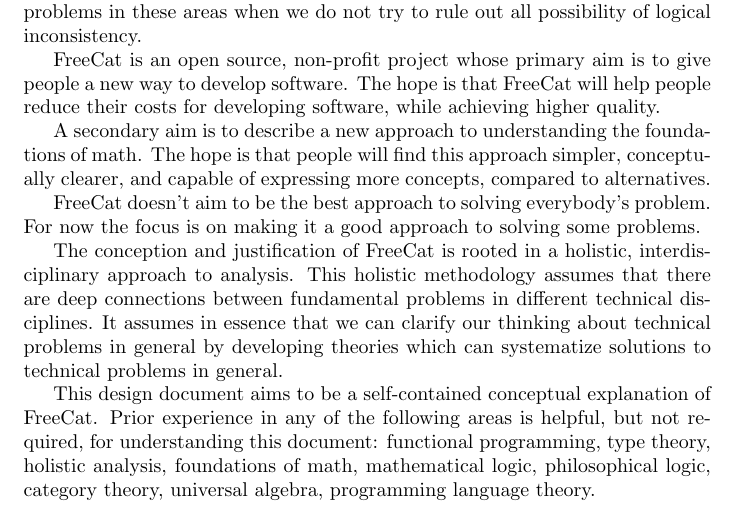
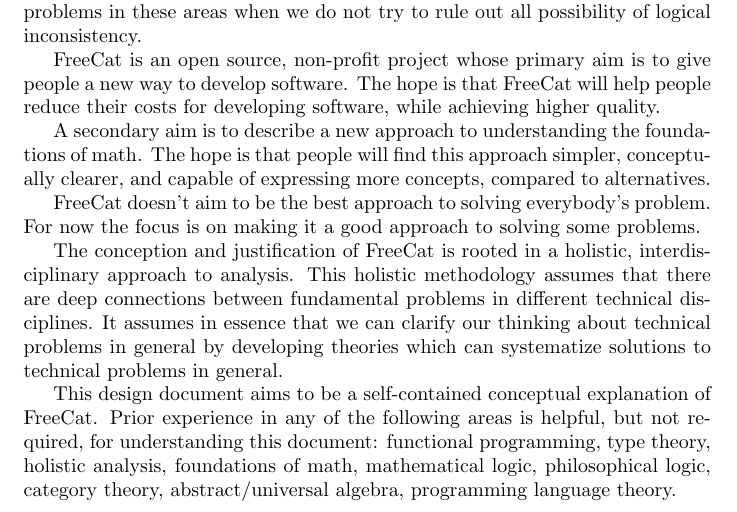
Before and after one commit to morganthomas/freecat, a LaTeX document (doc/design-doc/design-doc.tex): part of the page, cut so that both start at the same text. Compiled offline with pdfLaTeX.

Commit message:
update design doc

```diff
--- a/doc/design-doc/design-doc.tex
+++ b/doc/design-doc/design-doc.tex
@@ -17,6 +17,6 @@
 
 The conception and justification of FreeCat is rooted in a holistic, interdisciplinary approach to analysis. This holistic methodology assumes that there are deep connections between fundamental problems in different technical disciplines. It assumes in essence that we can clarify our thinking about technical problems in general by developing theories which can systematize solutions to technical problems in general.
 
-This design document aims to be a self-contained conceptual explanation of FreeCat. Prior experience in any of the following areas is helpful, but not required, for understanding this document: functional programming, type theory, holistic analysis, foundations of math, mathematical logic, philosophical logic, category theory, universal algebra, programming language theory.
+This design document aims to be a self-contained conceptual explanation of FreeCat. Prior experience in any of the following areas is helpful, but not required, for understanding this document: functional programming, type theory, holistic analysis, foundations of math, mathematical logic, philosophical logic, category theory, abstract/universal algebra, programming language theory.
 
 \end{document}
```
